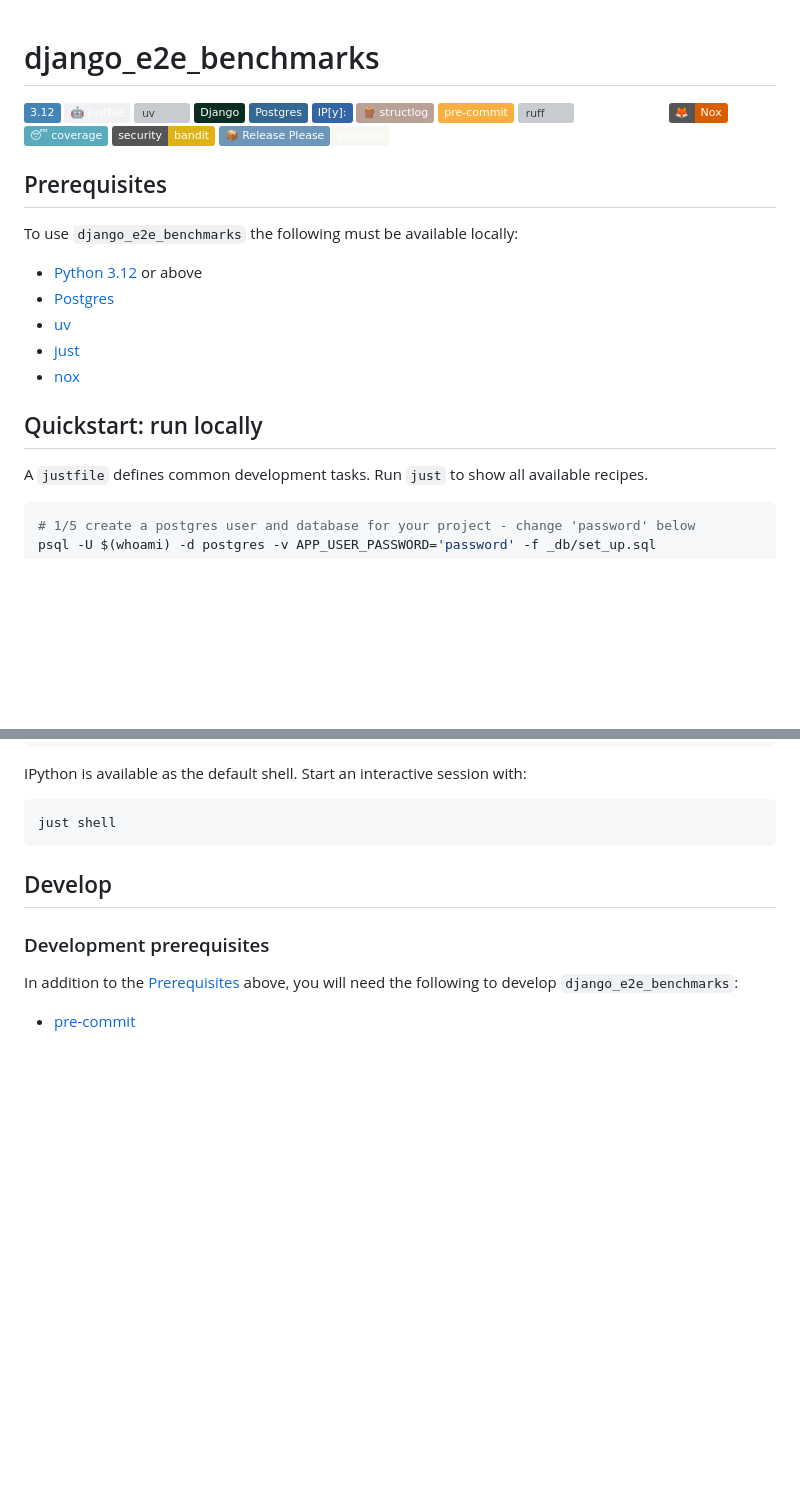
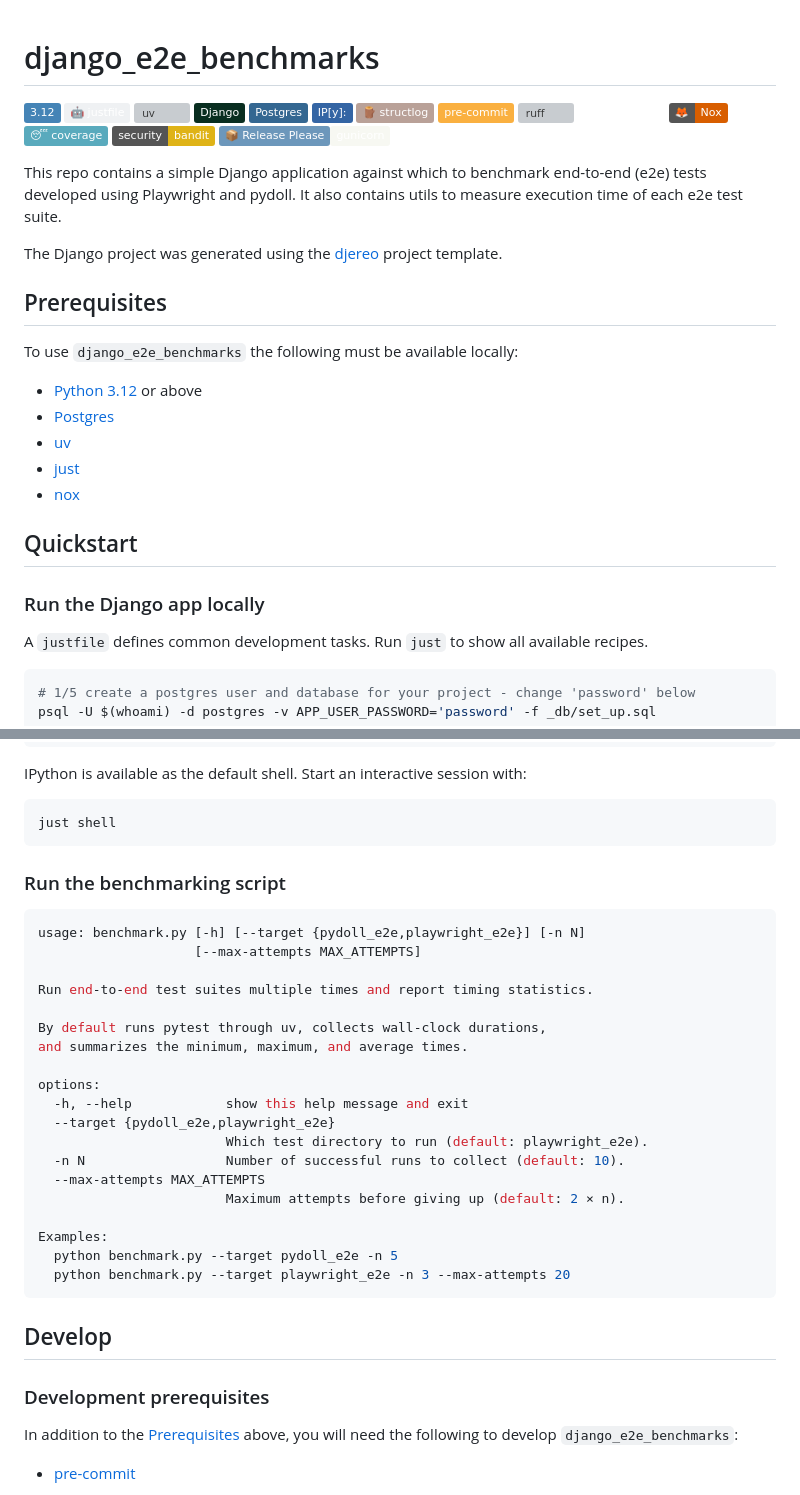
Before and after one commit to albertomh/django-e2e-benchmarks, a Markdown page: README.md, 2 parts joined by grey strips. Rendered like a GitHub page; badges without logos; blank space fills up the shorter version; grey boxes are pictures that could not be loaded.

Commit message:
docs: add section on benchmarking script to README (#8)

````diff
--- a/README.md
+++ b/README.md
@@ -15,6 +15,13 @@
 [![security: bandit](https://img.shields.io/badge/security-bandit-yellow.svg)](https://github.com/PyCQA/bandit)
 [![Release Please](https://img.shields.io/badge/📦_Release_Please-6C97BB)](https://github.com/googleapis/release-please)[![gunicorn](https://img.shields.io/badge/gunicorn-f7f8f2?logo=gunicorn&logoColor=499848)](https://docs.gunicorn.org/en/latest/index.html)
 
+This repo contains a simple Django application against which to benchmark end-to-end (e2e)
+tests developed using Playwright and pydoll. It also contains utils to measure execution
+time of each e2e test suite.
+
+The Django project was generated using the [djereo](https://github.com/albertomh/djereo)
+project template.
+
 ## Prerequisites
 
 To use `django_e2e_benchmarks` the following must be available locally:
@@ -25,7 +32,9 @@ To use `django_e2e_benchmarks` the following must be available locally:
 - [just](https://github.com/casey/just)
 - [nox](https://nox.thea.codes/en/stable/)
 
-## Quickstart: run locally
+## Quickstart
+
+### Run the Django app locally
 
 A `justfile` defines common development tasks. Run `just` to show all available recipes.
 
@@ -50,6 +59,30 @@ IPython is available as the default shell. Start an interactive session with:
 
 ```sh
 just shell
+```
+
+### Run the benchmarking script
+
+```sh
+usage: benchmark.py [-h] [--target {pydoll_e2e,playwright_e2e}] [-n N]
+                    [--max-attempts MAX_ATTEMPTS]
+
+Run end-to-end test suites multiple times and report timing statistics.
+
+By default runs pytest through uv, collects wall-clock durations,
+and summarizes the minimum, maximum, and average times.
+
+options:
+  -h, --help            show this help message and exit
+  --target {pydoll_e2e,playwright_e2e}
+                        Which test directory to run (default: playwright_e2e).
+  -n N                  Number of successful runs to collect (default: 10).
+  --max-attempts MAX_ATTEMPTS
+                        Maximum attempts before giving up (default: 2 × n).
+
+Examples:
+  python benchmark.py --target pydoll_e2e -n 5
+  python benchmark.py --target playwright_e2e -n 3 --max-attempts 20
 ```
 
 ## Develop
````
